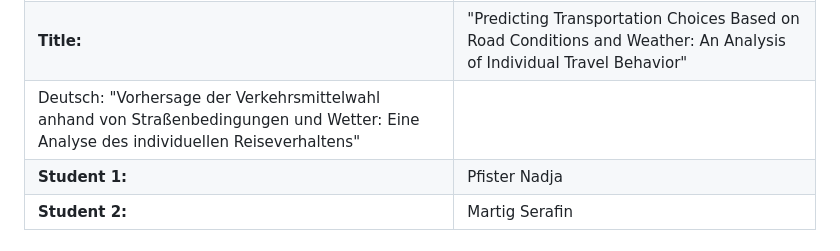
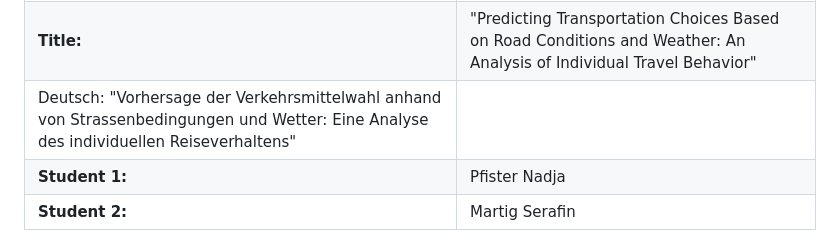
Before and after one commit to SerafinMartig/cma-project, a Markdown page: Readme.md, the part around the change. GitHub-like rendering.

```diff
--- a/Readme.md
+++ b/Readme.md
@@ -14,7 +14,7 @@ Analysis Geo 880**
 |:---------------|:---------------------------------------- |
 | **Data:**      | What type of data are you focussing on? Bewegungsdaten von menschlicher Aktivität  |
 | **Title:**     | "Predicting Transportation Choices Based on Road Conditions and Weather: An Analysis of Individual Travel Behavior"
-Deutsch: "Vorhersage der Verkehrsmittelwahl anhand von Straßenbedingungen und Wetter: Eine Analyse des individuellen Reiseverhaltens"               |
+Deutsch: "Vorhersage der Verkehrsmittelwahl anhand von Strassenbedingungen und Wetter: Eine Analyse des individuellen Reiseverhaltens"               |
 | **Student 1:** | Pfister Nadja                        |
 | **Student 2:** | Martig Serafin                         |
 
```
